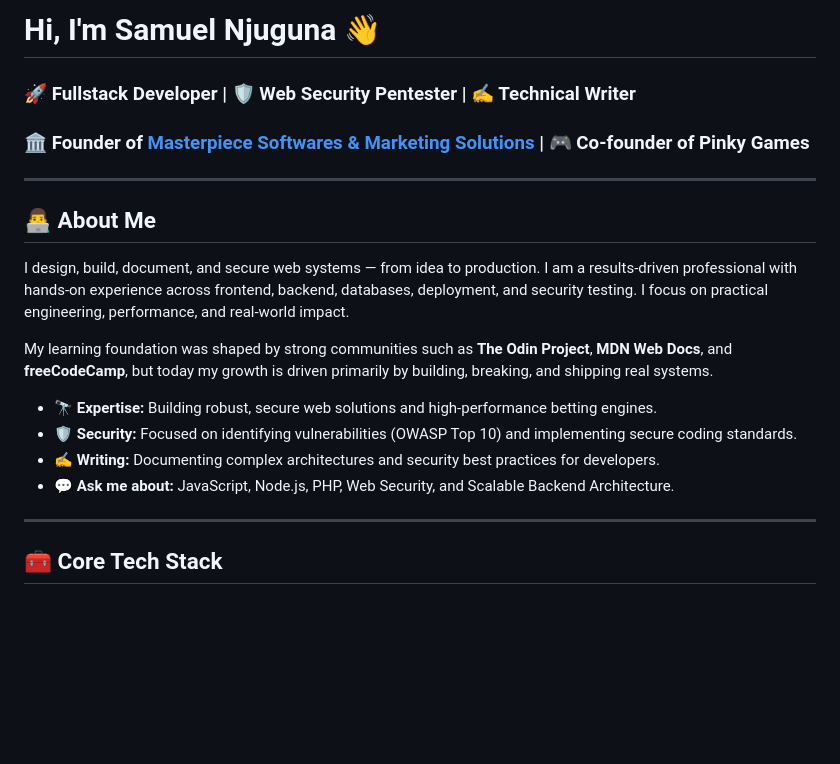
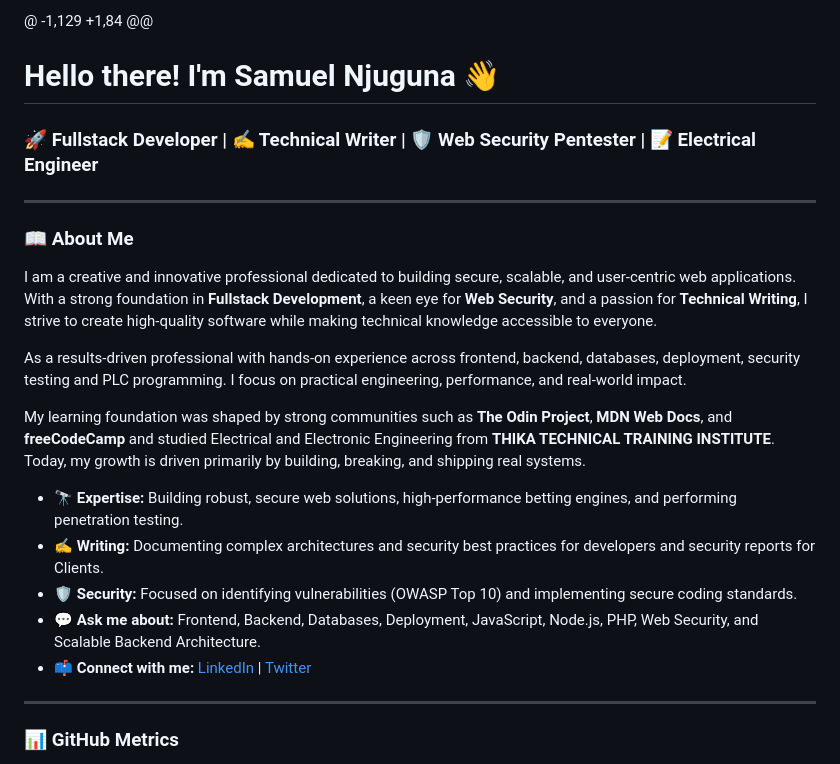
Before and after one commit to PsammystPrime/PsammystPrime, a Markdown page: README.md, the part around one of its changes. GitHub-like rendering; blank space fills up the shorter version.

```diff
--- a/README.md
+++ b/README.md
@@ -1,22 +1,25 @@
-# Hi, I'm Samuel Njuguna 👋
+@ -1,129 +1,84 @@
+# Hello there! I'm Samuel Njuguna 👋
 
-### 🚀 Fullstack Developer | 🛡️ Web Security Pentester | ✍️ Technical Writer
-### 🏛️ Founder of [Masterpiece Softwares & Marketing Solutions](https://masterpiecesoftwares.com) | 🎮 Co-founder of Pinky Games
+### 🚀 Fullstack Developer | ✍️ Technical Writer | 🛡️ Web Security Pentester | 📝 Electrical Engineer
 
 ---
 
-## 👨‍💻 About Me
+### 📖 About Me
 
-I design, build, document, and secure web systems — from idea to production. I am a results-driven professional with hands-on experience across frontend, backend, databases, deployment, and security testing. I focus on practical engineering, performance, and real-world impact.
+I am a creative and innovative professional dedicated to building secure, scalable, and user-centric web applications. With a strong foundation in **Fullstack Development**, a keen eye for **Web Security**, and a passion for **Technical Writing**, I strive to create high-quality software while making technical knowledge accessible to everyone.
 
-My learning foundation was shaped by strong communities such as **The Odin Project**, **MDN Web Docs**, and **freeCodeCamp**, but today my growth is driven primarily by building, breaking, and shipping real systems.
+As a results-driven professional with hands-on experience across frontend, backend, databases, deployment, security testing and PLC programming. I focus on practical engineering, performance, and real-world impact.
 
-- 🔭 **Expertise:** Building robust, secure web solutions and high-performance betting engines.
+My learning foundation was shaped by strong communities such as **The Odin Project**, **MDN Web Docs**, and **freeCodeCamp** and studied Electrical and Electronic Engineering from **THIKA TECHNICAL TRAINING INSTITUTE**. Today, my growth is driven primarily by building, breaking, and shipping real systems.
+
+- 🔭 **Expertise:** Building robust, secure web solutions, high-performance betting engines, and performing penetration testing.
+- ✍️ **Writing:** Documenting complex architectures and security best practices for developers and security reports for Clients.
 - 🛡️ **Security:** Focused on identifying vulnerabilities (OWASP Top 10) and implementing secure coding standards.
-- ✍️ **Writing:** Documenting complex architectures and security best practices for developers.
-- 💬 **Ask me about:** JavaScript, Node.js, PHP, Web Security, and Scalable Backend Architecture.
+- 💬 **Ask me about:** Frontend, Backend, Databases, Deployment, JavaScript, Node.js, PHP, Web Security, and Scalable Backend Architecture.
+- 📫 **Connect with me:** [LinkedIn](https://www.linkedin.com/in/samuel-njuguna-b74abb28b/) | [Twitter](https://twitter.com/Psammystprime1)
 
 ---
 
-## 🧰 Core Tech Stack
+### 📊 GitHub Metrics
 
```
Also changed, not shown: other parts of README.md (+70 -45 lines).
